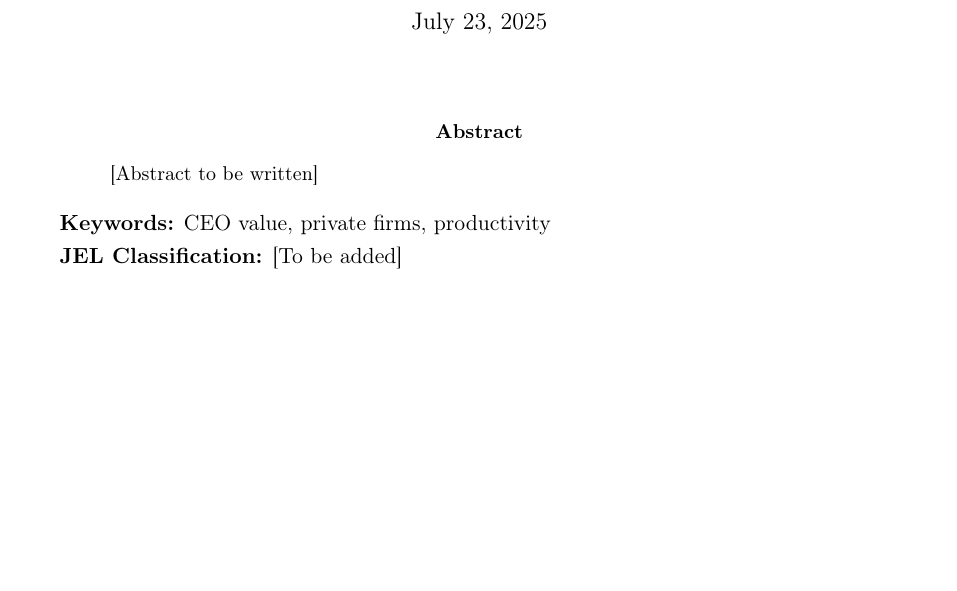
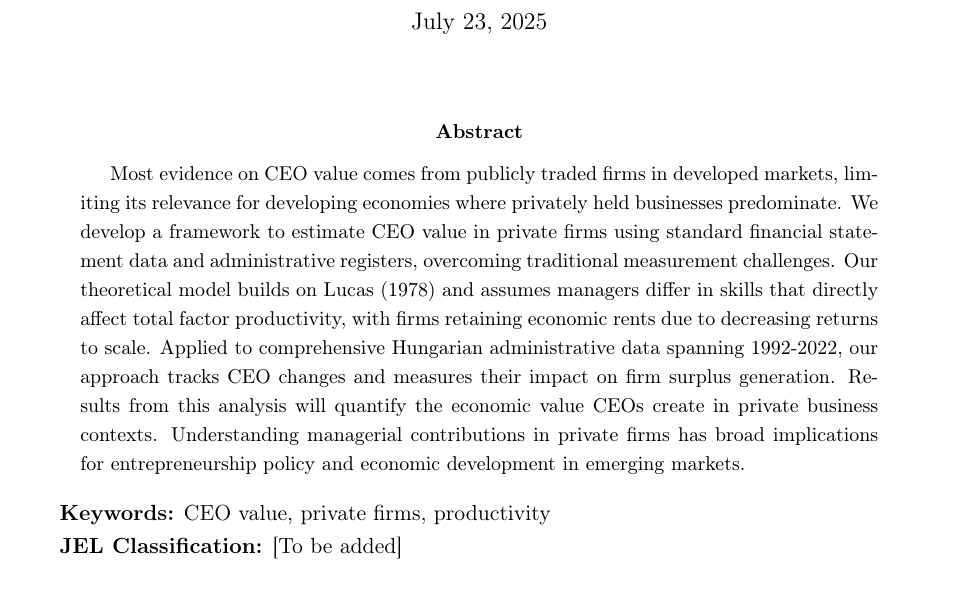
Before and after one commit to korenmiklos/ceo-value, a LaTeX paper (output/paper.tex): part of page 1 of 11, cut so that both start at the same text. Compiled offline with pdfLaTeX.

Commit message:
Draft abstract

```diff
--- a/output/paper.tex
+++ b/output/paper.tex
@@ -27,7 +27,7 @@
 \maketitle
 
 \begin{abstract}
-[Abstract to be written]
+Most evidence on CEO value comes from publicly traded firms in developed markets, limiting its relevance for developing economies where privately held businesses predominate. We develop a framework to estimate CEO value in private firms using standard financial statement data and administrative registers, overcoming traditional measurement challenges. Our theoretical model builds on Lucas (1978) and assumes managers differ in skills that directly affect total factor productivity, with firms retaining economic rents due to decreasing returns to scale. Applied to comprehensive Hungarian administrative data spanning 1992-2022, our approach tracks CEO changes and measures their impact on firm surplus generation. Results from this analysis will quantify the economic value CEOs create in private business contexts. Understanding managerial contributions in private firms has broad implications for entrepreneurship policy and economic development in emerging markets.
 \end{abstract}
 
 \textbf{Keywords:} CEO value, private firms, productivity
```
